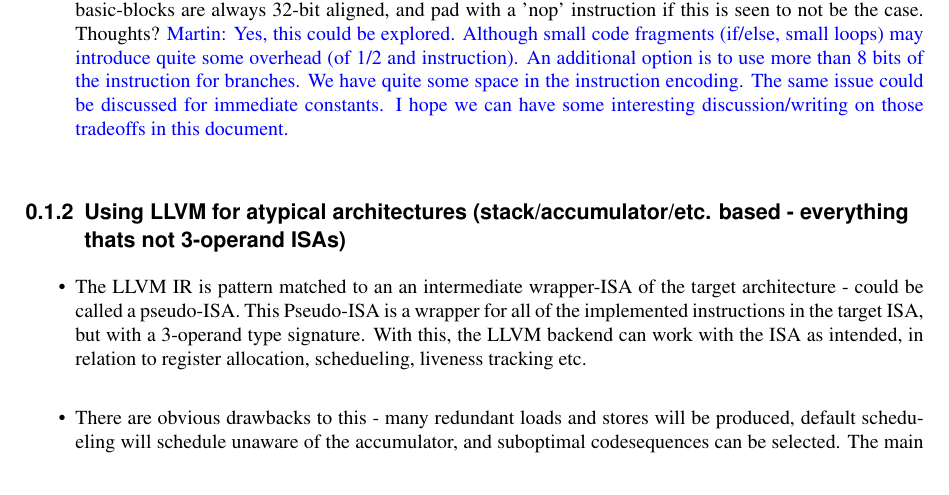
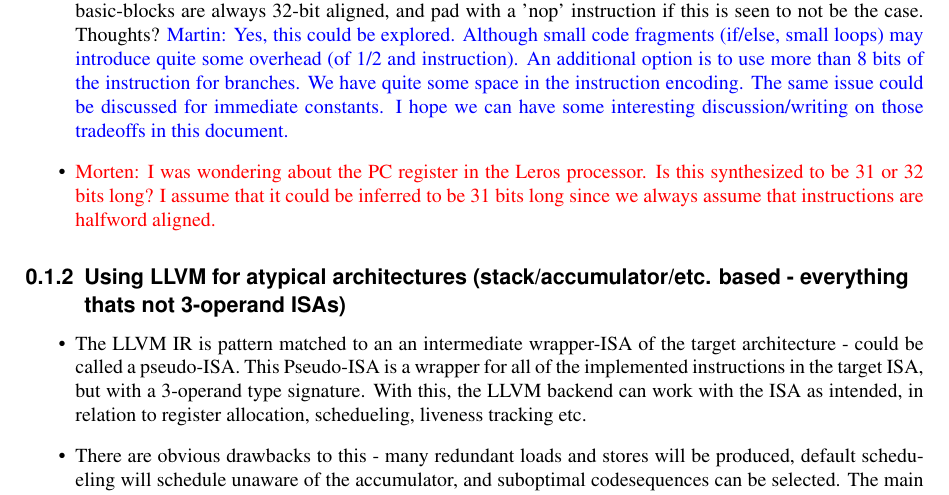
Before and after one commit to leros-dev/leros-doc, a LaTeX thesis (handbook/leros_handbook.tex): part of page 4 of 25, cut so that both start at the same text. Compiled offline with pdfLaTeX.

Commit message:
Comment on PC register width

```diff
--- a/handbook/leros_handbook.tex
+++ b/handbook/leros_handbook.tex
@@ -104,6 +104,7 @@
 An additional option is to use more than 8 bits of the instruction for branches. We have quite some
 space in the instruction encoding. The same issue could be discussed for immediate constants.
 I hope we can have some interesting discussion/writing on those tradeoffs in this document.}
+\item \morten{I was wondering about the PC register in the Leros processor. Is this synthesized to be 31 or 32 bits long? I assume that it could be inferred to be 31 bits long since we always assume that instructions are halfword aligned.}
 \end{itemize}
 
 \subsection{Using LLVM for atypical architectures (stack/accumulator/etc. based - everything thats not 3-operand ISAs)}
```
